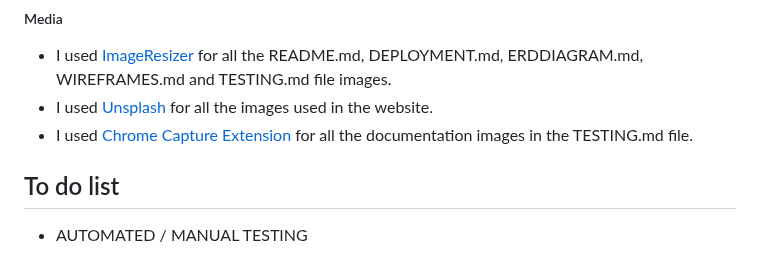
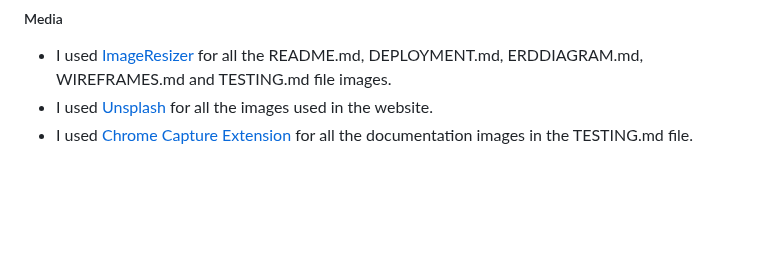
Before and after one commit to cjphawes/restaurant-booking-system, a Markdown page: README.md, the part around the change. Rendered like a GitHub page; blank space fills up the shorter version.

Commit message:
docs:remove todo list

```diff
--- a/README.md
+++ b/README.md
@@ -274,6 +274,3 @@ Please refer to the [DEPLOYMENT.md](/DEPLOYMENT.md) for all deployment documenta
   - I used [ImageResizer](https://imageresizer.com/) for all the README.md, DEPLOYMENT.md, ERDDIAGRAM.md, WIREFRAMES.md and TESTING.md file images.
   - I used [Unsplash](https://unsplash.com/) for all the images used in the website.
   - I used [Chrome Capture Extension](https://chromewebstore.google.com/detail/chrome-capture-gif-screen/ggaabchcecdbomdcnbahdfddfikjmphe) for all the documentation images in the TESTING.md file.
-
-## To do list
-- AUTOMATED / MANUAL TESTING
```
